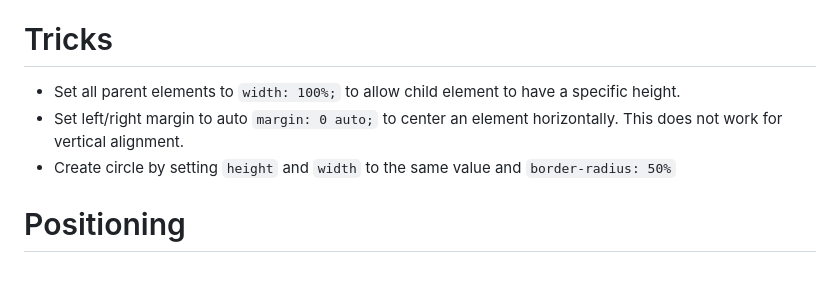
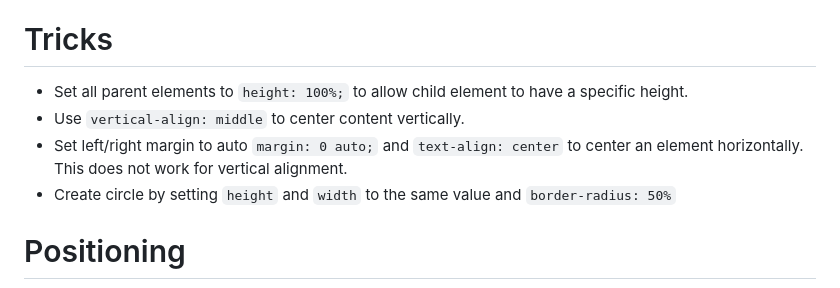
Before and after one commit to jrnewton/udemy-css-complete-guide, a Markdown page: _notes/NOTES.md, the part around the change. Drawn GitHub-style.

Commit message:
Update tricks with text-align and vertical-align

```diff
--- a/_notes/NOTES.md
+++ b/_notes/NOTES.md
@@ -246,8 +246,9 @@ Classes - `:class_name` - define a style for a _specific state_ of an element, E
 Element - `::element_name` - define a style for a _specific part_ of an element, Eg before, after, first-letter.  [Pseudo-elements act as if you had added a whole new element to the DOM, and enable you to style that.](https://developer.mozilla.org/en-US/docs/Learn_web_development/Core/Styling_basics/Pseudo_classes_and_elements#summary)
 
 # Tricks
-* Set all parent elements to `width: 100%;` to allow child element to have a specific height.
-* Set left/right margin to auto `margin: 0 auto;` to center an element horizontally.  This does not work for vertical alignment.
+* Set all parent elements to `height: 100%;` to allow child element to have a specific height.
+* Use `vertical-align: middle` to center content vertically.
+* Set left/right margin to auto `margin: 0 auto;` and `text-align: center` to center an element horizontally.  This does not work for vertical alignment.
 * Create circle by setting `height` and `width` to the same value and `border-radius: 50%`
 
 # Positioning
```
